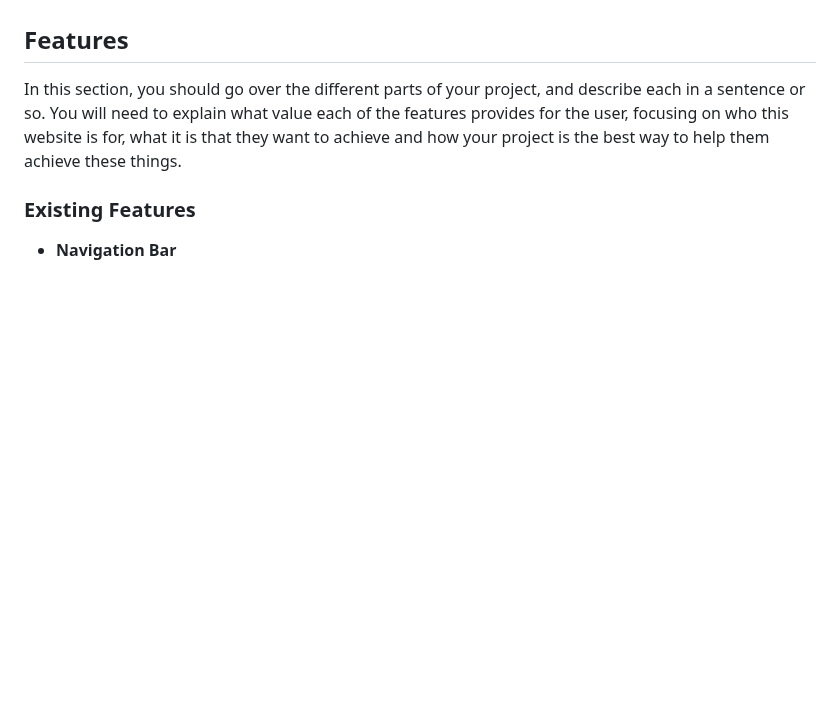
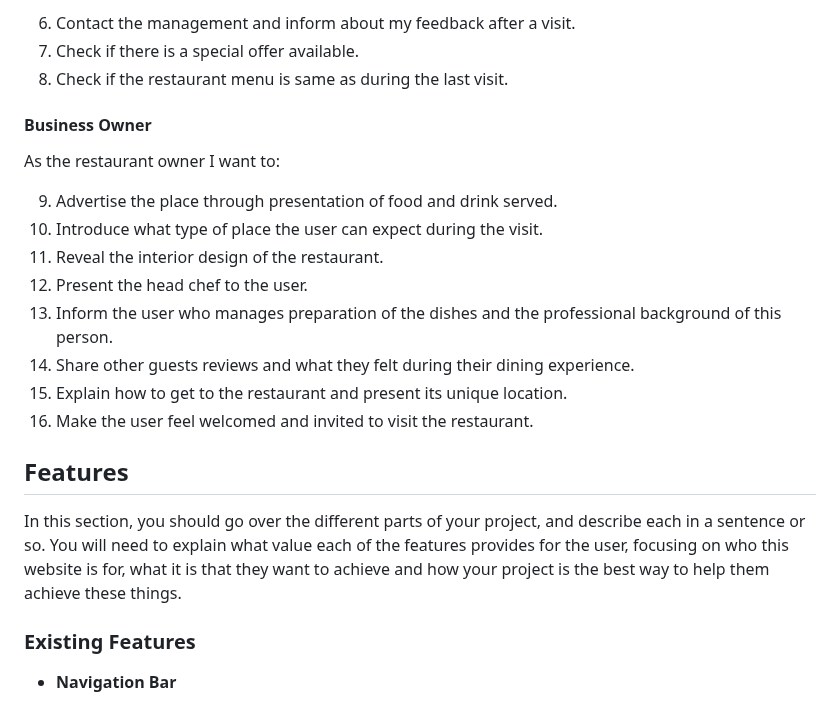
Before and after one commit to ParedesGab/PP1, a Markdown page: README.md, the part around one of its changes. Drawn GitHub-style; blank space fills up the shorter version.

```diff
--- a/README.md
+++ b/README.md
@@ -18,3 +61,19 @@ For example; Love Running is a site that hopes to help keep people motivated to
+6. Contact the management and inform about my feedback after a visit.
+7. Check if there is a special offer available.
+8. Check if the restaurant menu is same as during the last visit.
+
+#### Business Owner
+
+As the restaurant owner I want to:
+
+9. Advertise the place through presentation of food and drink served.
+10. Introduce what type of place the user can expect during the visit.
+11. Reveal the interior design of the restaurant.
+12. Present the head chef to the user.
+13. Inform the user who manages preparation of the dishes and the professional background of this person.
+14. Share other guests reviews and what they felt during their dining experience.
+15. Explain how to get to the restaurant and present its unique location.
+16. Make the user feel welcomed and invited to visit the restaurant.
 
 ## Features
 
```
Also changed, not shown: other parts of README.md (+47 -4 lines).
